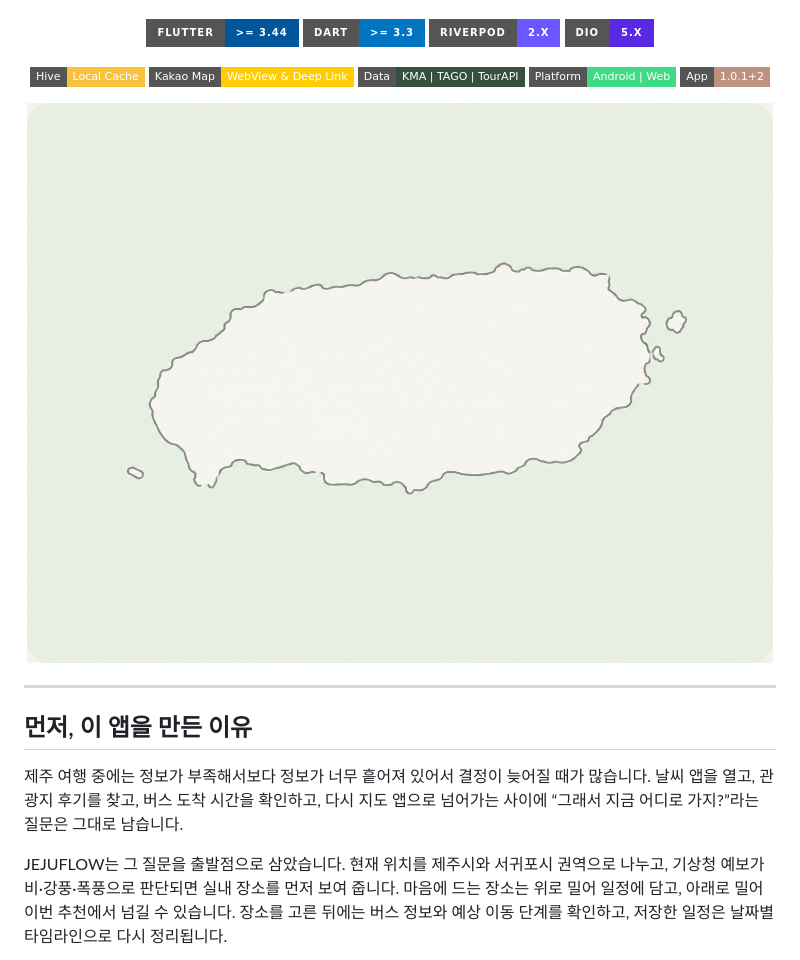
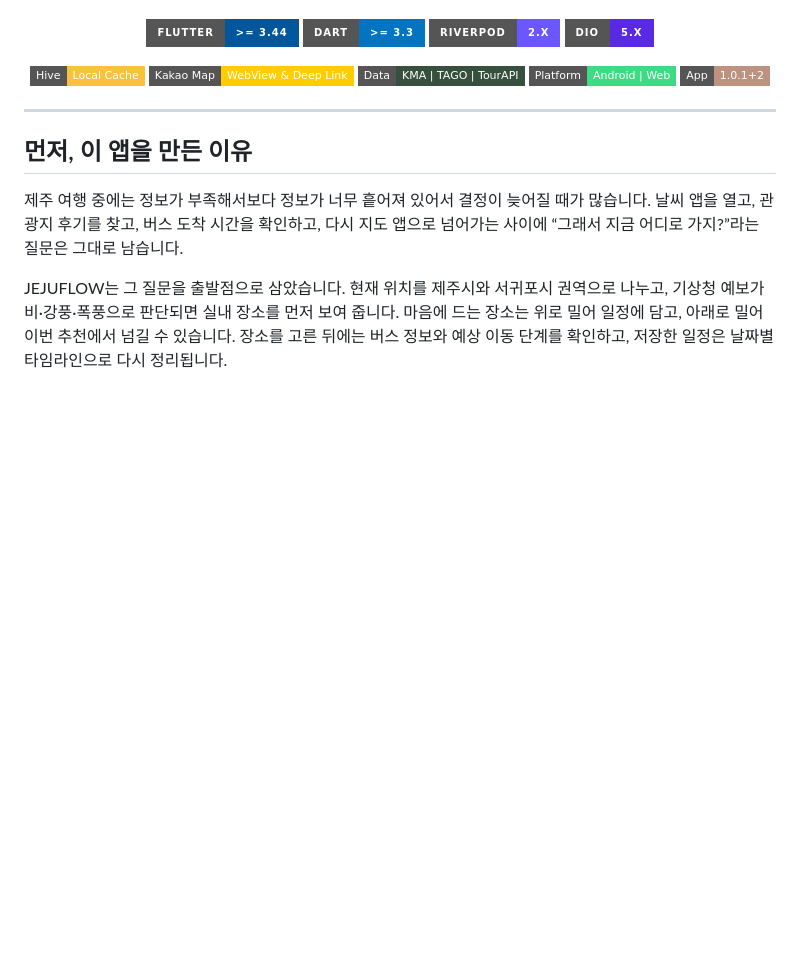
Before and after one commit to cres17/jejuflow, a Markdown page: README.md, the part around the change. Rendered like a GitHub page; badges without logos; blank space fills up the shorter version.

Commit message:
docs: remove empty map artwork from README hero

```diff
--- a/README.md
+++ b/README.md
@@ -20,8 +20,6 @@
   <img alt="Platforms" src="https://img.shields.io/badge/Platform-Android_%7C_Web-3DDC84?style=flat-square&logo=android&logoColor=white">
   <img alt="Version" src="https://img.shields.io/badge/App-1.0.1%2B2-BD927E?style=flat-square">
 </p>
-
-<img src="assets/jeju.png" alt="JejuFlow Jeju map artwork" width="760">
 
 </div>
 
```
